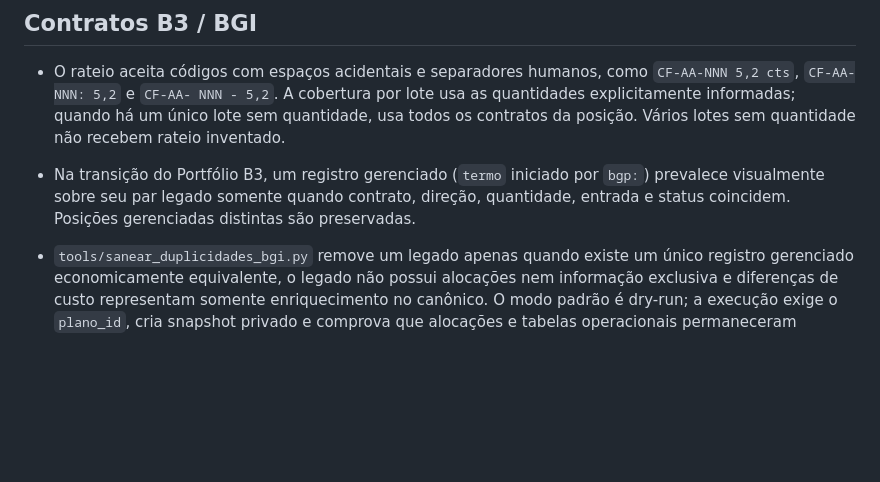
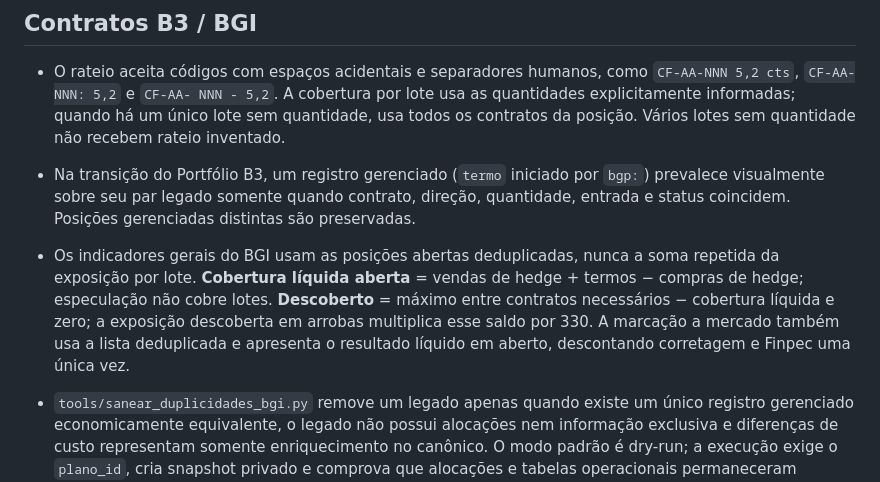
Before and after one commit to pablofaraujo/Confinex, a Markdown page: docs/regras-de-negocio.md, the part around the change. GitHub-like rendering; blank space fills up the shorter version.

Commit message:
Corrige indicadores do cabeçalho BGI

```diff
--- a/docs/regras-de-negocio.md
+++ b/docs/regras-de-negocio.md
@@ -133,6 +133,7 @@ As duas leituras são auxiliares e não mudam lucro, custos totais, caixa ou ran
 
 - O rateio aceita códigos com espaços acidentais e separadores humanos, como `CF-AA-NNN 5,2 cts`, `CF-AA-NNN: 5,2` e `CF-AA- NNN - 5,2`. A cobertura por lote usa as quantidades explicitamente informadas; quando há um único lote sem quantidade, usa todos os contratos da posição. Vários lotes sem quantidade não recebem rateio inventado.
 - Na transição do Portfólio B3, um registro gerenciado (`termo` iniciado por `bgp:`) prevalece visualmente sobre seu par legado somente quando contrato, direção, quantidade, entrada e status coincidem. Posições gerenciadas distintas são preservadas.
+- Os indicadores gerais do BGI usam as posições abertas deduplicadas, nunca a soma repetida da exposição por lote. **Cobertura líquida aberta** = vendas de hedge + termos − compras de hedge; especulação não cobre lotes. **Descoberto** = máximo entre contratos necessários − cobertura líquida e zero; a exposição descoberta em arrobas multiplica esse saldo por 330. A marcação a mercado também usa a lista deduplicada e apresenta o resultado líquido em aberto, descontando corretagem e Finpec uma única vez.
 - `tools/sanear_duplicidades_bgi.py` remove um legado apenas quando existe um único registro gerenciado economicamente equivalente, o legado não possui alocações nem informação exclusiva e diferenças de custo representam somente enriquecimento no canônico. O modo padrão é dry-run; a execução exige o `plano_id`, cria snapshot privado e comprova que alocações e tabelas operacionais permaneceram inalteradas.
 
 - Código do contrato: `BGI` + letra do mês (F,G,H,J,K,M,N,Q,U,V,X,Z) + ano 2 dígitos, sugerido pela **data de saída** (`dataEntrada + diasCiclo`); alterar entrada ou permanência re-sugere o vencimento e carrega somente sua própria cotação. Sem cotação disponível, o preço fica vazio em vez de reutilizar o contrato anterior.
```
